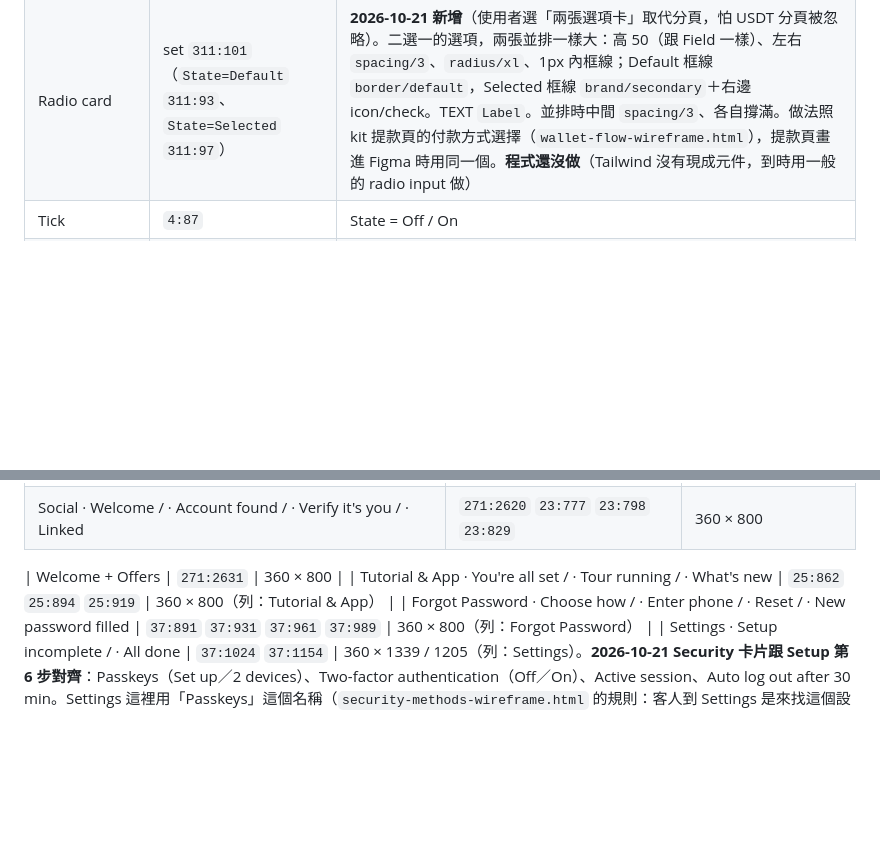
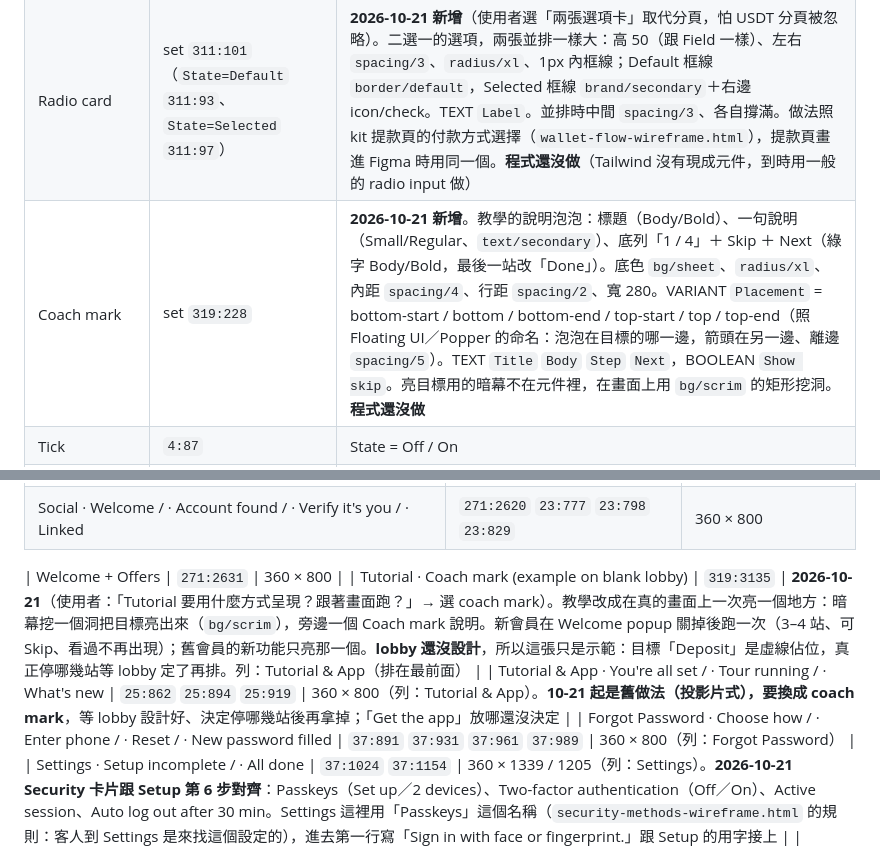
Before and after one commit to bacon927-source/v9bet, a Markdown page: FIGMA.md, 2 parts joined by grey strips. GitHub-like rendering; blank space fills up the shorter version.

Commit message:
Tutorial: coach mark component and an example on the blank lobby
New Coach mark set (six placements). The tour will spotlight real UI
one stop at a time; the example targets a placeholder Deposit until
the lobby is designed. The slide-style tutorial screens are marked
as the old approach.

Co-Authored-By: Claude Opus 5.5 <noreply@anthropic.com>

```diff
--- a/FIGMA.md
+++ b/FIGMA.md
@@ -77,6 +77,7 @@ fileKey `RQEyZIgfkCKHdzYmOwprvR`，在 v9 團隊下。跟網頁版是同一套
 | Link row | `4:48` | TEXT `Prompt`、`Action` |
 | Tab · Tabs | `4:60` `4:77` | Tab：Selected = True / False。Tabs：Active = First / Second（One-time code ｜ Password） |
 | Radio card | set `311:101`（`State=Default` `311:93`、`State=Selected` `311:97`） | **2026-10-21 新增**（使用者選「兩張選項卡」取代分頁，怕 USDT 分頁被忽略）。二選一的選項，兩張並排一樣大：高 50（跟 Field 一樣）、左右 `spacing/3`、`radius/xl`、1px 內框線；Default 框線 `border/default`，Selected 框線 `brand/secondary`＋右邊 icon/check。TEXT `Label`。並排時中間 `spacing/3`、各自撐滿。做法照 kit 提款頁的付款方式選擇（`wallet-flow-wireframe.html`），提款頁畫進 Figma 時用同一個。**程式還沒做**（Tailwind 沒有現成元件，到時用一般的 radio input 做） |
+| Coach mark | set `319:228` | **2026-10-21 新增**。教學的說明泡泡：標題（Body/Bold）、一句說明（Small/Regular、`text/secondary`）、底列「1 / 4」＋ Skip ＋ Next（綠字 Body/Bold，最後一站改「Done」）。底色 `bg/sheet`、`radius/xl`、內距 `spacing/4`、行距 `spacing/2`、寬 280。VARIANT `Placement` = bottom-start / bottom / bottom-end / top-start / top / top-end（照 Floating UI／Popper 的命名：泡泡在目標的哪一邊，箭頭在另一邊、離邊 `spacing/5`）。TEXT `Title` `Body` `Step` `Next`，BOOLEAN `Show skip`。亮目標用的暗幕不在元件裡，在畫面上用 `bg/scrim` 的矩形挖洞。**程式還沒做** |
 | Tick | `4:87` | State = Off / On |
 | Divider | set `223:50`：`Label=Yes` `4:95`（原本的 Divider label，instance 都還連著它）、`Label=No` `223:46` | **2026-10-20 改成兩個變體**（使用者：「加一個沒有文字只有線的」）。Yes：兩條線中間一段短字，TEXT `Label`，把社群登入和手動填寫分成兩區；No：一條完整的線，給不需要名字的兩組之間。兩種都是上下 padding `spacing/4` 加上頁面間距 16 = 32。沒用「隱藏文字」做，因為藏掉字以後兩條線中間還會留 12 的缺口。程式 `.divider-label` · `.divider` |
 | Code cell | `4:111` | State = Empty / Focus / Filled / Error；TEXT `Digit` |
@@ -107,7 +108,8 @@ fileKey `RQEyZIgfkCKHdzYmOwprvR`，在 v9 團隊下。跟網頁版是同一套
 | Social · Welcome / · Account found / · Verify it's you / · Linked | `271:2620` `23:777` `23:798` `23:829` | 360 × 800 |
 
 | Welcome + Offers | `271:2631` | 360 × 800 |
-| Tutorial & App · You're all set / · Tour running / · What's new | `25:862` `25:894` `25:919` | 360 × 800（列：Tutorial & App） |
+| Tutorial · Coach mark (example on blank lobby) | `319:3135` | **2026-10-21**（使用者：「Tutorial 要用什麼方式呈現？跟著畫面跑？」→ 選 coach mark）。教學改成在真的畫面上一次亮一個地方：暗幕挖一個洞把目標亮出來（`bg/scrim`），旁邊一個 Coach mark 說明。新會員在 Welcome popup 關掉後跑一次（3–4 站、可 Skip、看過不再出現）；舊會員的新功能只亮那一個。**lobby 還沒設計**，所以這張只是示範：目標「Deposit」是虛線佔位，真正停哪幾站等 lobby 定了再排。列：Tutorial & App（排在最前面） |
+| Tutorial & App · You're all set / · Tour running / · What's new | `25:862` `25:894` `25:919` | 360 × 800（列：Tutorial & App）。**10-21 起是舊做法（投影片式），要換成 coach mark**，等 lobby 設計好、決定停哪幾站後再拿掉；「Get the app」放哪還沒決定 |
 | Forgot Password · Choose how / · Enter phone / · Reset / · New password filled | `37:891` `37:931` `37:961` `37:989` | 360 × 800（列：Forgot Password） |
 | Settings · Setup incomplete / · All done | `37:1024` `37:1154` | 360 × 1339 / 1205（列：Settings）。**2026-10-21 Security 卡片跟 Setup 第 6 步對齊**：Passkeys（Set up／2 devices）、Two-factor authentication（Off／On）、Active session、Auto log out after 30 min。Settings 這裡用「Passkeys」這個名稱（`security-methods-wireframe.html` 的規則：客人到 Settings 是來找這個設定的），進去第一行寫「Sign in with face or fingerprint.」跟 Setup 的用字接上 |
 | Settings › Two-factor authentication · phone not verified / · on | `297:1155` `297:1359` | 2026-10-21。內容跟 Setup 第 6 步的 2FA 部分一樣（開關＋ Email、電話欄位，Verified／Get code，按 Get code 跳出同一個驗證碼面板），頂列 Nav top 改返回箭頭，沒有進度條、沒有 Continue（改了就生效）。列：Settings |
```
